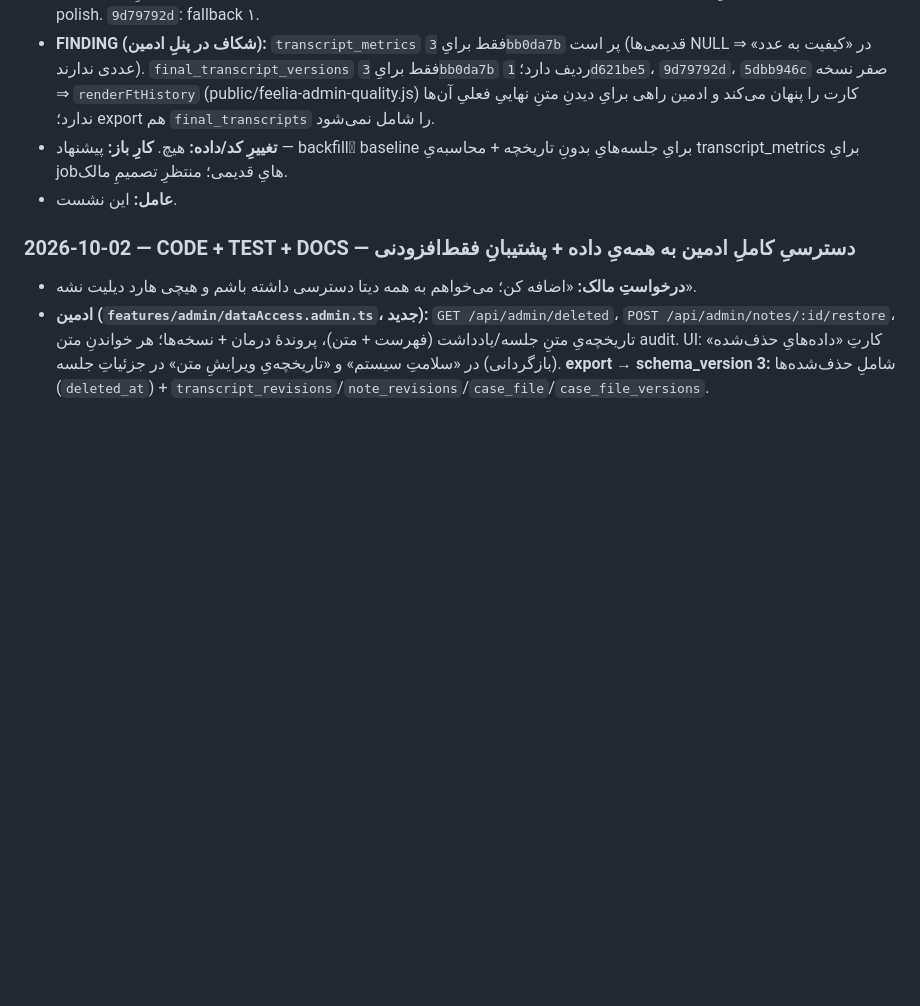
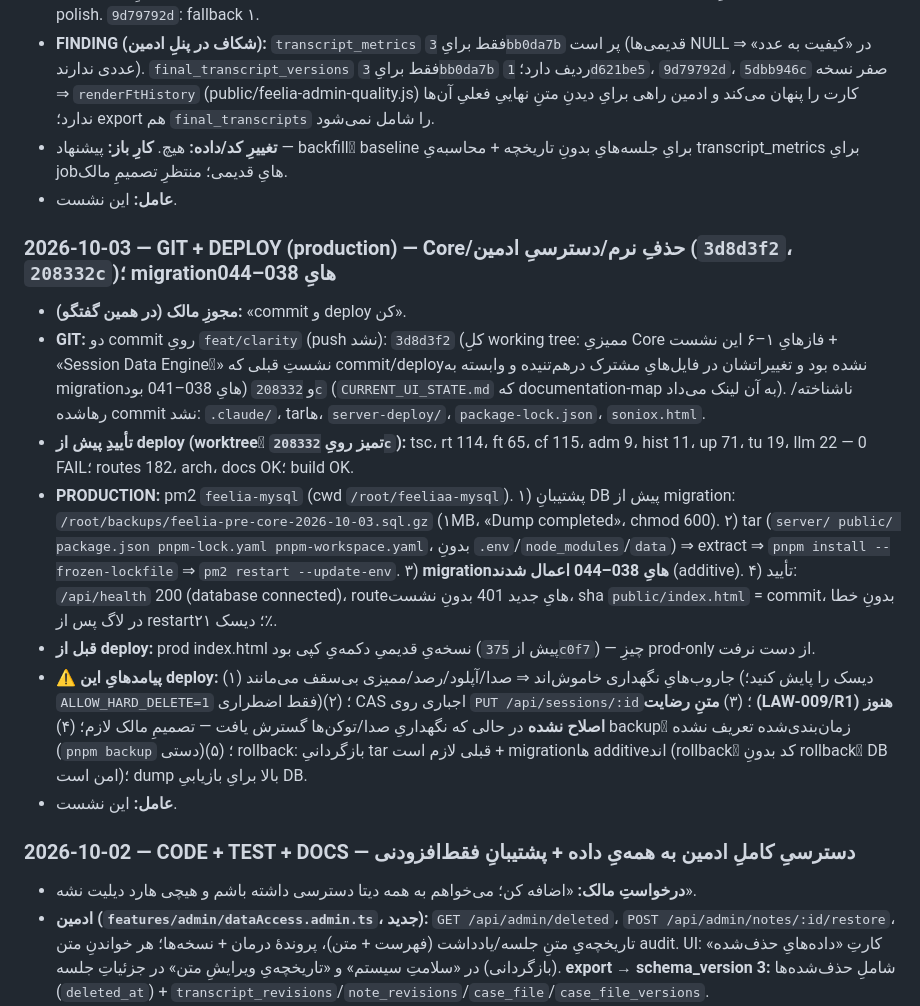
Before and after one commit to smohebzadeh86-hub/feeliaa, a Markdown page: PROJECT_STATUS.md, the part around the change. Drawn GitHub-style; blank space fills up the shorter version.

Commit message:
docs(status): record commit and production deploy of Core/soft-delete/admin data access (migrations 038-044)
Co-Authored-By: Claude Sonnet 5.5 <noreply@anthropic.com>

```diff
--- a/PROJECT_STATUS.md
+++ b/PROJECT_STATUS.md
@@ -244,6 +244,15 @@
 - **کیفیتِ polish:** `3bb0da7b` (Metis/DeepSeek): fallback ۷ از ۴۷۸ نوبت (uncertain)، coverage ۰٫۹۹۵، پرچمِ `speakers_extra` (۳ گوینده به‌جای ۲؛ سهمِ سوم ۳٫۶٪). `1d621be5`: fallback ۱۳۷ از ۵۱۴ نوبت (۴ chunk با llm-error) ⇒ کامل ولی بخشی بدونِ polish. `9d79792d`: fallback ۱.
 - **FINDING (شکاف در پنلِ ادمین):** `transcript_metrics` فقط برایِ `3bb0da7b` پر است (قدیمی‌ها NULL ⇒ در «کیفیت به عدد» عددی ندارند). `final_transcript_versions` فقط برایِ `3bb0da7b` ردیف دارد؛ `1d621be5`، `9d79792d`، `5dbb946c` صفر نسخه ⇒ `renderFtHistory` (public/feelia-admin-quality.js) کارت را پنهان می‌کند و ادمین راهی برایِ دیدنِ متنِ نهاییِ فعلیِ آن‌ها ندارد؛ export هم `final_transcripts` را شامل نمی‌شود.
 - **تغییرِ کد/داده:** هیچ. **کارِ باز:** پیشنهاد — backfillِ baseline برایِ جلسه‌هایِ بدونِ تاریخچه + محاسبه‌یِ transcript_metrics برایِ jobهایِ قدیمی؛ منتظرِ تصمیمِ مالک.
+- **عامل:** این نشست.
+
+### 2026-10-03 — GIT + DEPLOY (production) — Core/حذفِ نرم/دسترسیِ ادمین (`3d8d3f2`، `208332c`)؛ migrationهایِ 038–044
+- **مجوزِ مالک (در همین گفتگو):** «commit و deploy کن».
+- **GIT:** دو commit رویِ `feat/clarity` (push نشد): `3d8d3f2` (کلِ working tree: ممیزیِ Core فازهایِ ۱–۶ این نشست + «Session Data Engine»ِ نشستِ قبلی که commit/deployنشده بود و تغییراتشان در فایل‌هایِ مشترک درهم‌تنیده و وابسته به migrationهایِ 038–041 بود) و `208332c` (`CURRENT_UI_STATE.md` که documentation-map به آن لینک می‌داد). ناشناخته/رهاشده commit نشد: `.claude/`، tarها، `server-deploy/`، `package-lock.json`، `soniox.html`.
+- **تأییدِ پیش از deploy (worktreeِ تمیز رویِ `208332c`):** tsc، rt 114، ft 65، cf 115، adm 9، hist 11، up 71، tu 19، llm 22 — 0 FAIL؛ routes 182، arch، docs OK؛ build OK.
+- **PRODUCTION:** pm2 `feelia-mysql` (cwd `/root/feeliaa-mysql`). ۱) پشتیبانِ DB پیش از migration: `/root/backups/feelia-pre-core-2026-10-03.sql.gz` (۱MB، «Dump completed»، chmod 600). ۲) tar (`server/ public/ package.json pnpm-lock.yaml pnpm-workspace.yaml`، بدونِ `.env`/`node_modules`/`data`) ⇒ extract ⇒ `pnpm install --frozen-lockfile` ⇒ `pm2 restart --update-env`. ۳) **migrationهایِ 038–044 اعمال شدند** (additive). ۴) تأیید: `/api/health` 200 (database connected)، routeهایِ جدید 401 بدونِ نشست، sha `public/index.html` = commit، بدونِ خطا در لاگ پس از restart؛ دیسک ۲۱٪.
+- **قبل از deploy:** prod index.html نسخه‌یِ قدیمیِ دکمه‌یِ کپی بود (پیش از `375c0f7`) — چیزِ prod-only از دست نرفت.
+- **⚠️ پیامدهایِ این deploy:** (۱) جاروب‌هایِ نگهداری خاموش‌اند ⇒ صدا/آپلود/رصد/ممیزی بی‌سقف می‌مانند (دیسک را پایش کنید؛ `ALLOW_HARD_DELETE=1` فقط اضطراری)؛ (۲) CAS اجباری روی `PUT /api/sessions/:id`؛ (۳) **متنِ رضایت (LAW-009/R1) هنوز اصلاح نشده** در حالی که نگهداریِ صدا/توکن‌ها گسترش یافت — تصمیمِ مالک لازم؛ (۴) backupِ زمان‌بندی‌شده تعریف نشده (`pnpm backup` دستی)؛ (۵) rollback: بازگردانیِ tar قبلی لازم است + migrationها additive‌اند (rollbackِ کد بدونِ rollbackِ DB امن است)؛ dump بالا برایِ بازیابیِ DB.
 - **عامل:** این نشست.
 
 ### 2026-10-02 — CODE + TEST + DOCS — دسترسیِ کاملِ ادمین به همه‌یِ داده + پشتیبانِ فقط‌افزودنی
```
